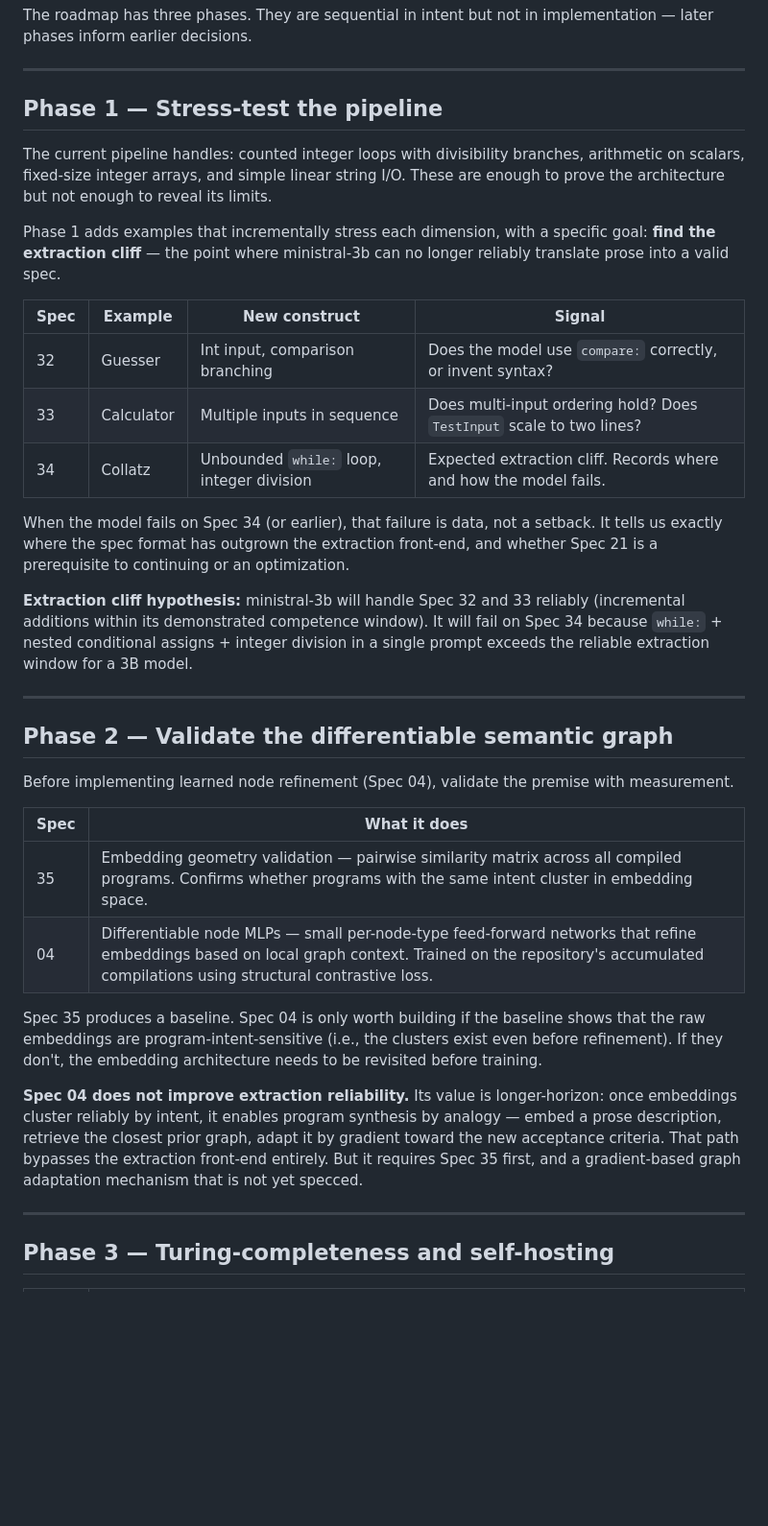
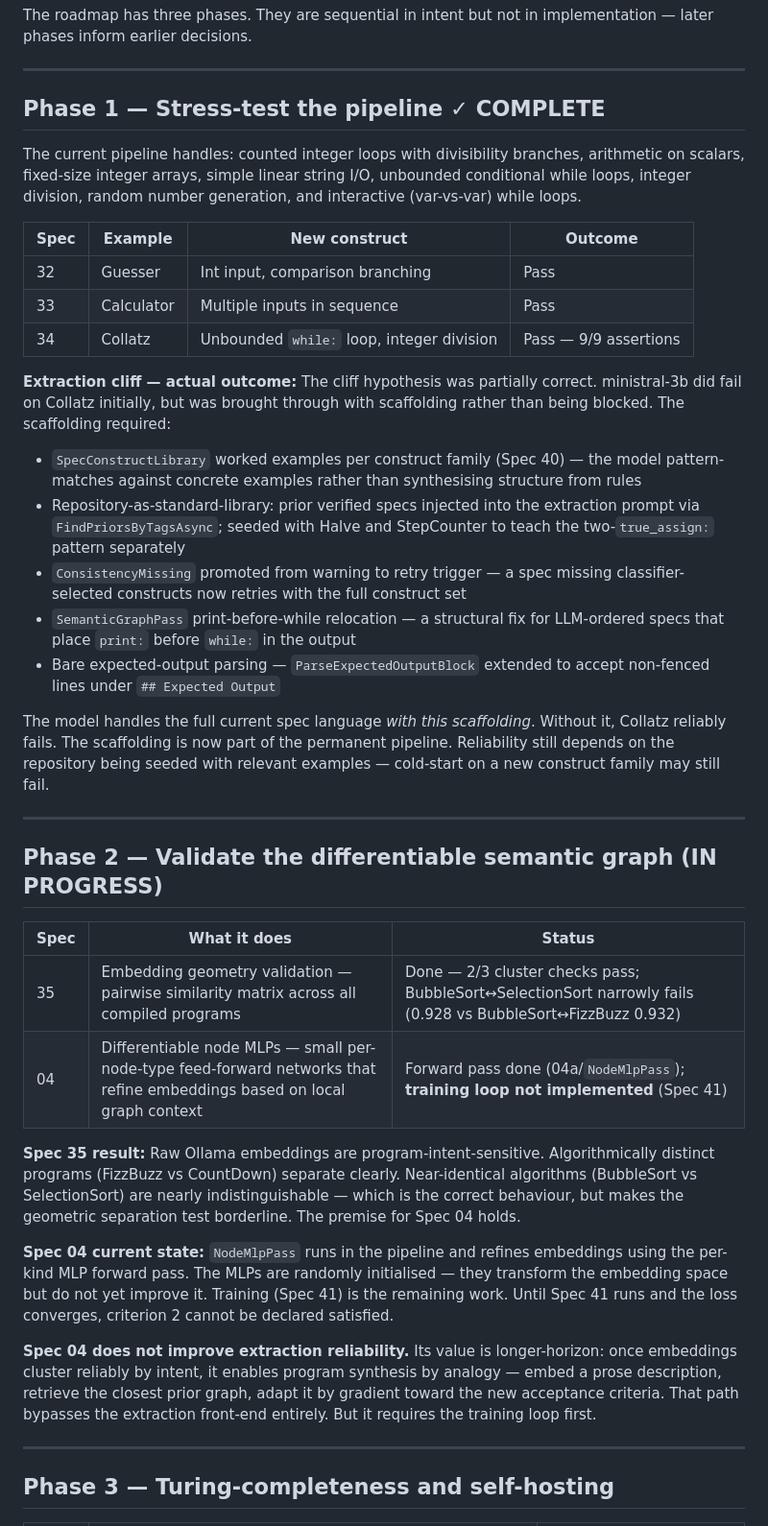
Before and after one commit to treytomes/specc, a Markdown page: specs/ROADMAP.md, the part around one of its changes. Shown at 96% size. GitHub-like rendering; blank space fills up the shorter version.

```diff
--- a/specs/ROADMAP.md
+++ b/specs/ROADMAP.md
@@ -6,36 +6,40 @@ The roadmap has three phases. They are sequential in intent but not in implement
 
 ---
 
-## Phase 1 — Stress-test the pipeline
+## Phase 1 — Stress-test the pipeline ✓ COMPLETE
 
-The current pipeline handles: counted integer loops with divisibility branches, arithmetic on scalars, fixed-size integer arrays, and simple linear string I/O. These are enough to prove the architecture but not enough to reveal its limits.
+The current pipeline handles: counted integer loops with divisibility branches, arithmetic on scalars, fixed-size integer arrays, simple linear string I/O, unbounded conditional while loops, integer division, random number generation, and interactive (var-vs-var) while loops.
 
-Phase 1 adds examples that incrementally stress each dimension, with a specific goal: **find the extraction cliff** — the point where ministral-3b can no longer reliably translate prose into a valid spec.
+| Spec | Example | New construct | Outcome |
+|------|---------|--------------|---------|
+| 32 | Guesser | Int input, comparison branching | Pass |
+| 33 | Calculator | Multiple inputs in sequence | Pass |
+| 34 | Collatz | Unbounded `while:` loop, integer division | Pass — 9/9 assertions |
 
-| Spec | Example | New construct | Signal |
-|------|---------|--------------|--------|
-| 32 | Guesser | Int input, comparison branching | Does the model use `compare:` correctly, or invent syntax? |
-| 33 | Calculator | Multiple inputs in sequence | Does multi-input ordering hold? Does `TestInput` scale to two lines? |
-| 34 | Collatz | Unbounded `while:` loop, integer division | Expected extraction cliff. Records where and how the model fails. |
+**Extraction cliff — actual outcome:** The cliff hypothesis was partially correct. ministral-3b did fail on Collatz initially, but was brought through with scaffolding rather than being blocked. The scaffolding required:
 
-When the model fails on Spec 34 (or earlier), that failure is data, not a setback. It tells us exactly where the spec format has outgrown the extraction front-end, and whether Spec 21 is a prerequisite to continuing or an optimization.
+- `SpecConstructLibrary` worked examples per construct family (Spec 40) — the model pattern-matches against concrete examples rather than synthesising structure from rules
+- Repository-as-standard-library: prior verified specs injected into the extraction prompt via `FindPriorsByTagsAsync`; seeded with Halve and StepCounter to teach the two-`true_assign:` pattern separately
+- `ConsistencyMissing` promoted from warning to retry trigger — a spec missing classifier-selected constructs now retries with the full construct set
+- `SemanticGraphPass` print-before-while relocation — a structural fix for LLM-ordered specs that place `print:` before `while:` in the output
+- Bare expected-output parsing — `ParseExpectedOutputBlock` extended to accept non-fenced lines under `## Expected Output`
 
-**Extraction cliff hypothesis:** ministral-3b will handle Spec 32 and 33 reliably (incremental additions within its demonstrated competence window). It will fail on Spec 34 because `while:` + nested conditional assigns + integer division in a single prompt exceeds the reliable extraction window for a 3B model.
+The model handles the full current spec language *with this scaffolding*. Without it, Collatz reliably fails. The scaffolding is now part of the permanent pipeline. Reliability still depends on the repository being seeded with relevant examples — cold-start on a new construct family may still fail.
 
 ---
 
-## Phase 2 — Validate the differentiable semantic graph
+## Phase 2 — Validate the differentiable semantic graph (IN PROGRESS)
 
-Before implementing learned node refinement (Spec 04), validate the premise with measurement.
+| Spec | What it does | Status |
+|------|-------------|--------|
+| 35 | Embedding geometry validation — pairwise similarity matrix across all compiled programs | Done — 2/3 cluster checks pass; BubbleSort↔SelectionSort narrowly fails (0.928 vs BubbleSort↔FizzBuzz 0.932) |
+| 04 | Differentiable node MLPs — small per-node-type feed-forward networks that refine embeddings based on local graph context | Forward pass done (04a/`NodeMlpPass`); **training loop not implemented** (Spec 41) |
 
-| Spec | What it does |
-|------|-------------|
-| 35 | Embedding geometry validation — pairwise similarity matrix across all compiled programs. Confirms whether programs with the same intent cluster in embedding space. |
-| 04 | Differentiable node MLPs — small per-node-type feed-forward networks that refine embeddings based on local graph context. Trained on the repository's accumulated compilations using structural contrastive loss. |
+**Spec 35 result:** Raw Ollama embeddings are program-intent-sensitive. Algorithmically distinct programs (FizzBuzz vs CountDown) separate clearly. Near-identical algorithms (BubbleSort vs SelectionSort) are nearly indistinguishable — which is the correct behaviour, but makes the geometric separation test borderline. The premise for Spec 04 holds.
 
-Spec 35 produces a baseline. Spec 04 is only worth building if the baseline shows that the raw embeddings are program-intent-sensitive (i.e., the clusters exist even before refinement). If they don't, the embedding architecture needs to be revisited before training.
+**Spec 04 current state:** `NodeMlpPass` runs in the pipeline and refines embeddings using the per-kind MLP forward pass. The MLPs are randomly initialised — they transform the embedding space but do not yet improve it. Training (Spec 41) is the remaining work. Until Spec 41 runs and the loss converges, criterion 2 cannot be declared satisfied.
 
-**Spec 04 does not improve extraction reliability.** Its value is longer-horizon: once embeddings cluster reliably by intent, it enables program synthesis by analogy — embed a prose description, retrieve the closest prior graph, adapt it by gradient toward the new acceptance criteria. That path bypasses the extraction front-end entirely. But it requires Spec 35 first, and a gradient-based graph adaptation mechanism that is not yet specced.
+**Spec 04 does not improve extraction reliability.** Its value is longer-horizon: once embeddings cluster reliably by intent, it enables program synthesis by analogy — embed a prose description, retrieve the closest prior graph, adapt it by gradient toward the new acceptance criteria. That path bypasses the extraction front-end entirely. But it requires the training loop first.
 
 ---
 
```
Also changed, not shown: other parts of specs/ROADMAP.md (+21 -13 lines), CLAUDE.md (+10 -2 lines).
